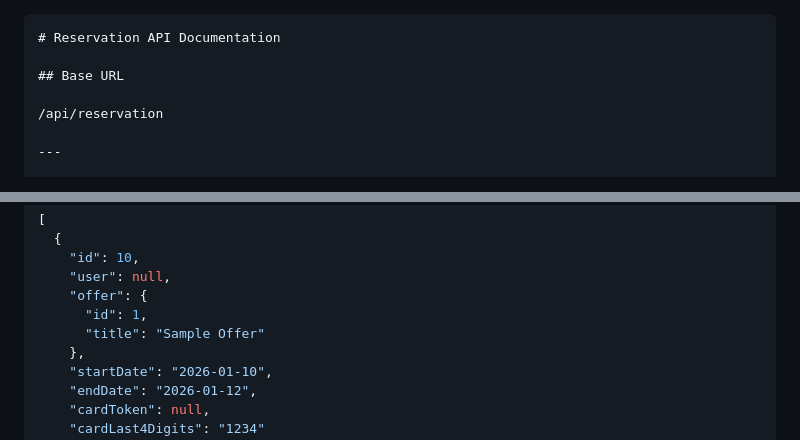
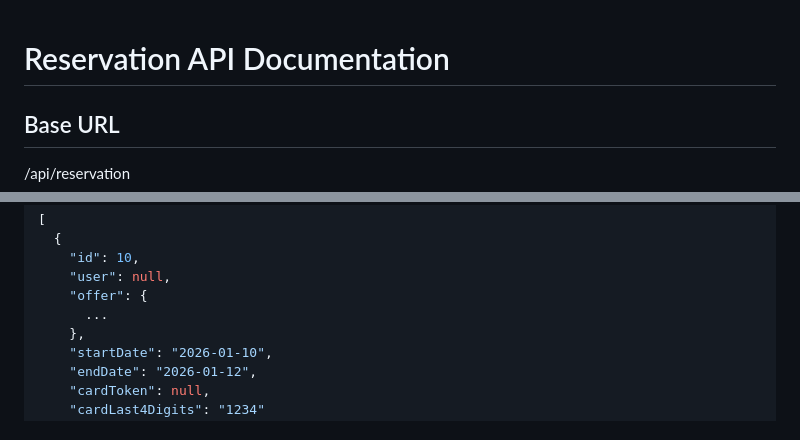
Before and after one commit to SGancarczyk/Jewa, a Markdown page: Docs/BackendAPIEndpoints/ReservationApi.md, 2 parts joined by grey strips. Rendered like a GitHub page.

````diff
--- a/Docs/BackendAPIEndpoints/ReservationApi.md
+++ b/Docs/BackendAPIEndpoints/ReservationApi.md
@@ -1,4 +1,3 @@
-```markdown
 # Reservation API Documentation
 
 ## Base URL
@@ -137,8 +130,7 @@
     "id": 10,
     "user": null,
     "offer": {
-      "id": 1,
-      "title": "Sample Offer"
+      ...
     },
     "startDate": "2026-01-10",
     "endDate": "2026-01-12",
````
Also changed, not shown: other parts of Docs/BackendAPIEndpoints/ReservationApi.md (+7 -16 lines).
